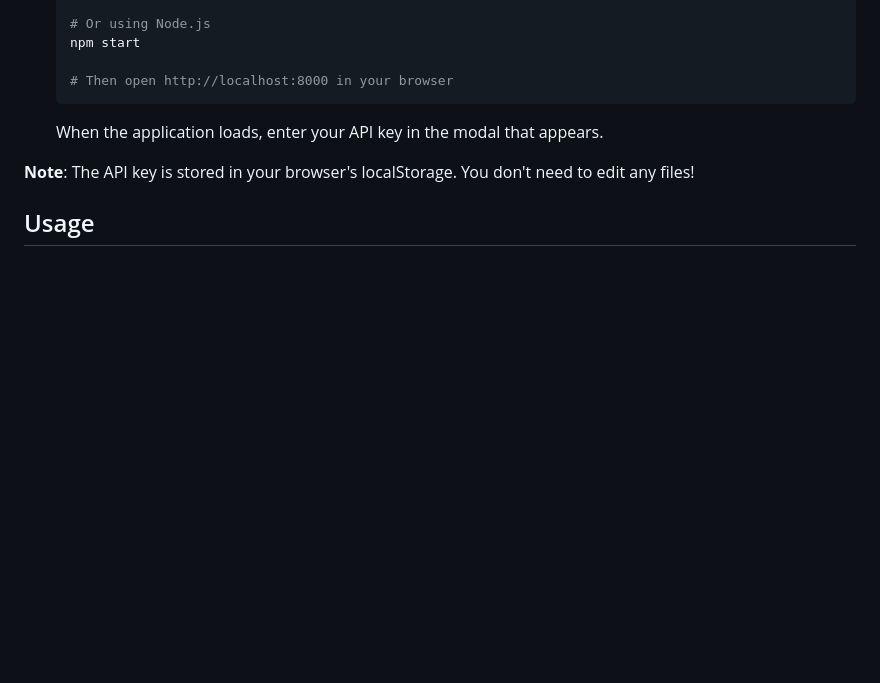
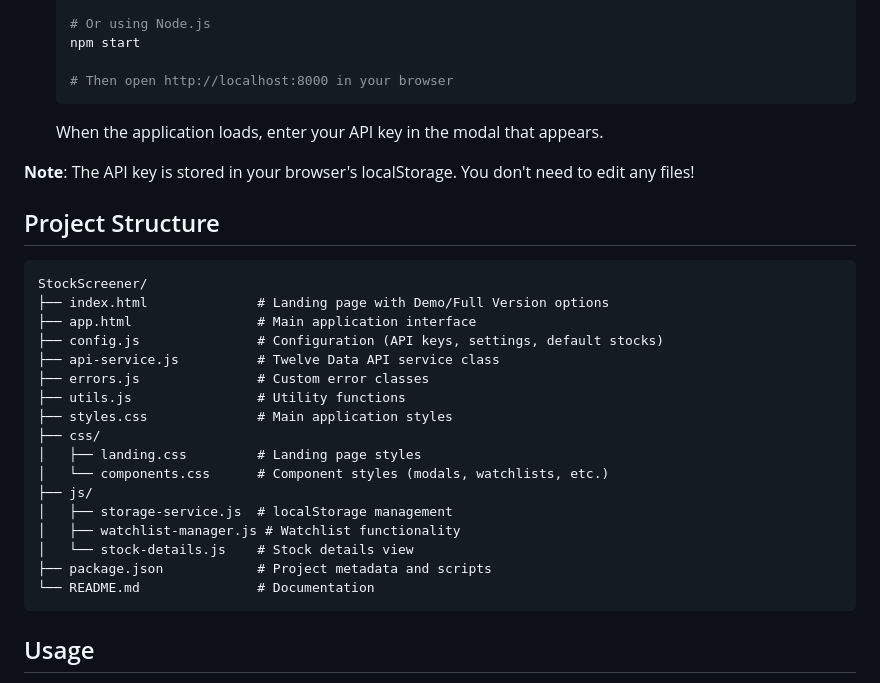
Before and after one commit to TzoharLary/StockScreener, a Markdown page: README.md, the part around one of its changes. GitHub-like rendering; blank space fills up the shorter version.

````diff
--- a/README.md
+++ b/README.md
@@ -99,6 +137,28 @@ If you want to run the application locally or contribute to development:
 
 **Note**: The API key is stored in your browser's localStorage. You don't need to edit any files!
 
+## Project Structure
+
+```
+StockScreener/
+├── index.html              # Landing page with Demo/Full Version options
+├── app.html                # Main application interface
+├── config.js               # Configuration (API keys, settings, default stocks)
+├── api-service.js          # Twelve Data API service class
+├── errors.js               # Custom error classes
+├── utils.js                # Utility functions
+├── styles.css              # Main application styles
+├── css/
+│   ├── landing.css         # Landing page styles
+│   └── components.css      # Component styles (modals, watchlists, etc.)
+├── js/
+│   ├── storage-service.js  # localStorage management
+│   ├── watchlist-manager.js # Watchlist functionality
+│   └── stock-details.js    # Stock details view
+├── package.json            # Project metadata and scripts
+└── README.md               # Documentation
+```
+
 ## Usage
 
 1. **Set Filter Criteria**: Use the filter panel to set your desired screening parameters
````
Also changed, not shown: other parts of README.md (+39 -1 lines).
